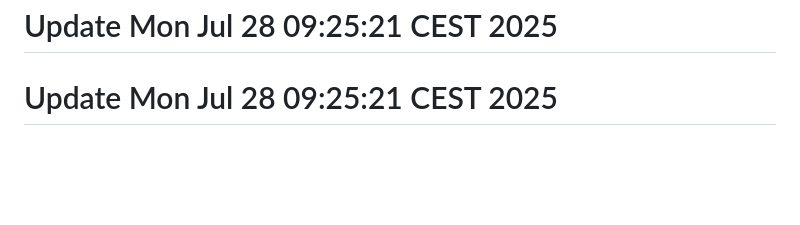
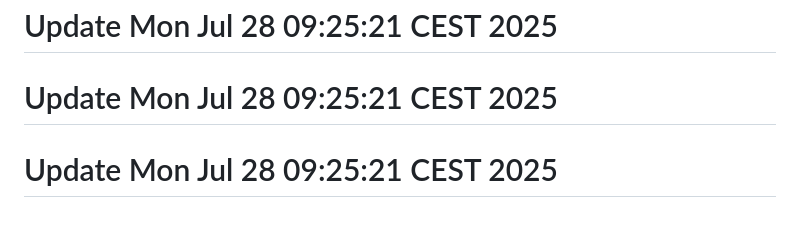
Before and after one commit to j-marek/git-history-workshop, a Markdown page: README.md, the part around the change. Drawn GitHub-style; blank space fills up the shorter version.

Commit message:
Update version

```diff
--- a/README.md
+++ b/README.md
@@ -246,3 +246,4 @@ A basic web project started in 2021.
 # Update Mon Jul 28 09:25:20 CEST 2025
 # Update Mon Jul 28 09:25:21 CEST 2025
 # Update Mon Jul 28 09:25:21 CEST 2025
+# Update Mon Jul 28 09:25:21 CEST 2025
```
